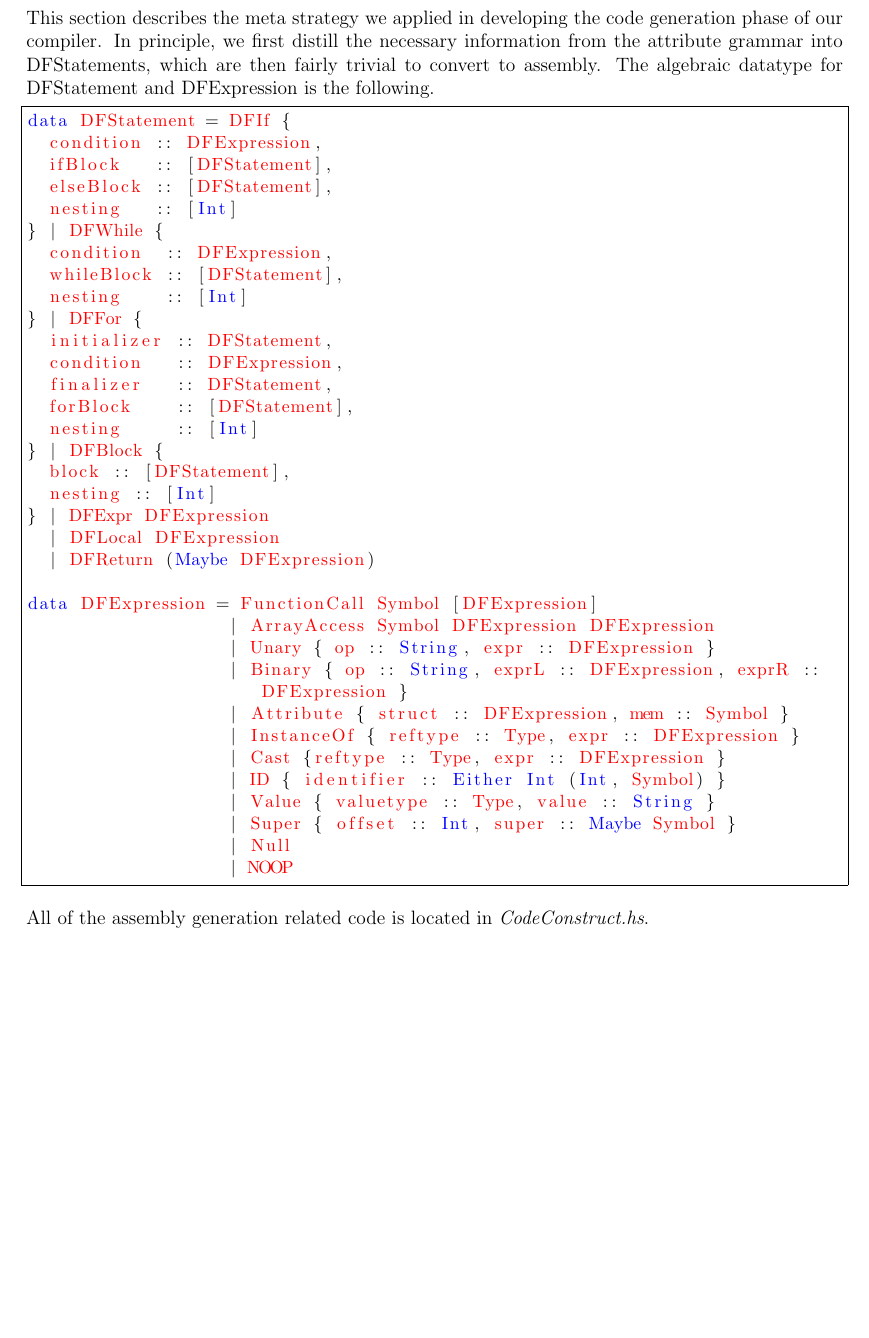
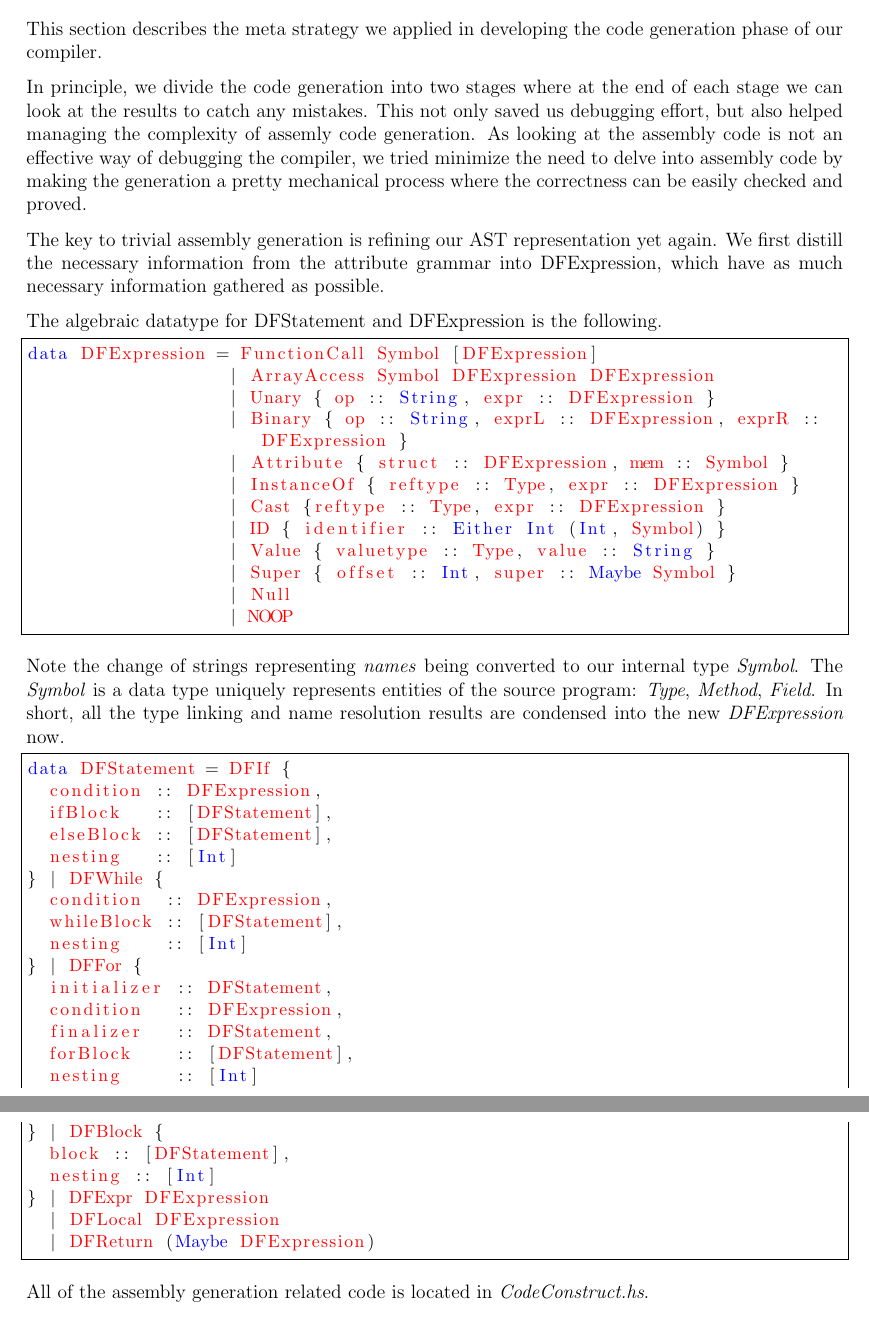
Before and after one commit to SiweiYang/CS644, a LaTeX document (doc/a5.tex): part of page 2 of 4 before the commit and two parts of pages 2 and 3 of 4 after it, the two joined at a grey line, cut so that both start at the same text, the shorter picture padded with empty space. Compiled offline with pdfLaTeX.

Commit message:
adding doc

```diff
--- a/doc/a5.tex
+++ b/doc/a5.tex
@@ -54,8 +54,29 @@ Winter 2015
 
 \section{General Strategy}
 This section describes the meta strategy we applied in developing the code generation phase of our compiler.
-In principle, we first distill the necessary information from the attribute grammar into DFStatements, which are then fairly trivial to convert to assembly.
+
+In principle, we divide the code generation into two stages where at the end of each stage we can look at the results to catch any mistakes. This not only saved us debugging effort, but also helped managing the complexity of assemly code generation. As looking at the assembly code is not an effective way of debugging the compiler, we tried minimize the need to delve into assembly code by making the generation a pretty mechanical process where the correctness can be easily checked and proved.
+
+The key to trivial assembly generation is refining our AST representation yet again. We first distill the necessary information from the attribute grammar into DFExpression, which have as much necessary information gathered as possible.
+
 The algebraic datatype for DFStatement and DFExpression is the following.
+\begin{lstlisting}
+data DFExpression = FunctionCall Symbol [DFExpression]
+                   | ArrayAccess Symbol DFExpression DFExpression
+                   | Unary { op :: String, expr :: DFExpression }
+                   | Binary { op :: String, exprL :: DFExpression, exprR :: DFExpression }
+                   | Attribute { struct :: DFExpression, mem :: Symbol }
+                   | InstanceOf { reftype :: Type, expr :: DFExpression }
+                   | Cast {reftype :: Type, expr :: DFExpression }
+                   | ID { identifier :: Either Int (Int, Symbol) }
+                   | Value { valuetype :: Type, value :: String }
+                   | Super { offset :: Int, super :: Maybe Symbol }
+                   | Null
+                   | NOOP
+\end{lstlisting}
+
+Note the change of strings representing \emph{names} being converted to our internal type \emph{Symbol}. The \emph{Symbol} is a data type uniquely represents entities of the source program: \emph{Type}, \emph{Method}, \emph{Field}. In short, all the type linking and name resolution results are condensed into the new \emph{DFExpression} now.
+
 \begin{lstlisting}
 data DFStatement = DFIf {
   condition :: DFExpression,
@@ -78,20 +99,8 @@ data DFStatement = DFIf {
 } | DFExpr DFExpression
   | DFLocal DFExpression
   | DFReturn (Maybe DFExpression)
+\end{lstlisting}
 
-data DFExpression = FunctionCall Symbol [DFExpression]
-                   | ArrayAccess Symbol DFExpression DFExpression
-                   | Unary { op :: String, expr :: DFExpression }
-                   | Binary { op :: String, exprL :: DFExpression, exprR :: DFExpression }
-                   | Attribute { struct :: DFExpression, mem :: Symbol }
-                   | InstanceOf { reftype :: Type, expr :: DFExpression }
-                   | Cast {reftype :: Type, expr :: DFExpression }
-                   | ID { identifier :: Either Int (Int, Symbol) }
-                   | Value { valuetype :: Type, value :: String }
-                   | Super { offset :: Int, super :: Maybe Symbol }
-                   | Null
-                   | NOOP
-\end{lstlisting}
 All of the assembly generation related code is located in \emph{CodeConstruct.hs}.
 
 \subsection{Unary and Binary Operations}
```
